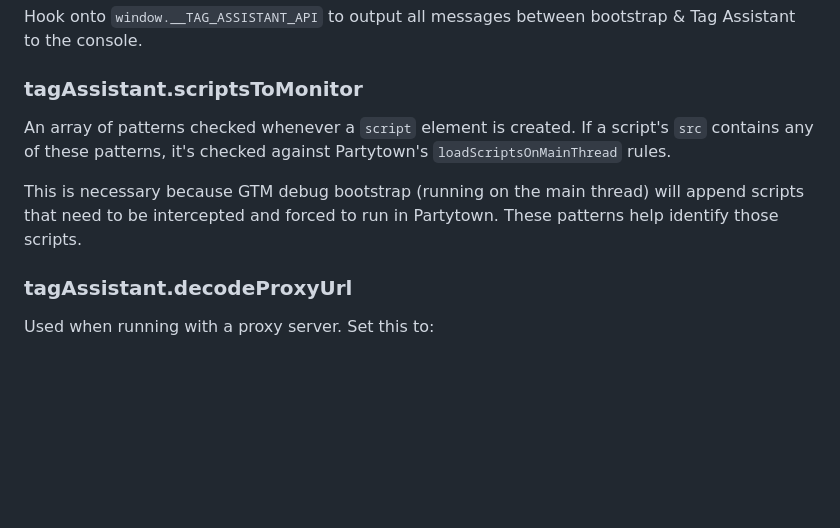
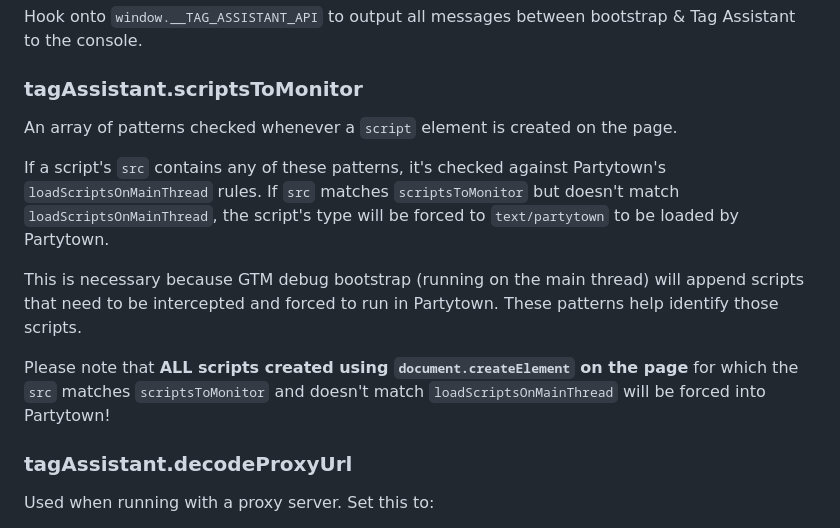
Before and after one commit to leeroybrun/partytown-gtm-tagassistant, a Markdown page: README.md, the part around the change. Rendered like a GitHub page; blank space fills up the shorter version.

```diff
--- a/README.md
+++ b/README.md
@@ -91,9 +91,13 @@ Output debug logs to the console for troubleshooting.
 Hook onto `window.__TAG_ASSISTANT_API` to output all messages between bootstrap & Tag Assistant to the console.
 
 ### tagAssistant.scriptsToMonitor
-An array of patterns checked whenever a `script` element is created. If a script's `src` contains any of these patterns, it's checked against Partytown's `loadScriptsOnMainThread` rules.
+An array of patterns checked whenever a `script` element is created on the page.
+
+If a script's `src` contains any of these patterns, it's checked against Partytown's `loadScriptsOnMainThread` rules. If `src` matches `scriptsToMonitor` but doesn't match `loadScriptsOnMainThread`, the script's type will be forced to `text/partytown` to be loaded by Partytown.
 
 This is necessary because GTM debug bootstrap (running on the main thread) will append scripts that need to be intercepted and forced to run in Partytown. These patterns help identify those scripts.
+
+Please note that **ALL scripts created using `document.createElement` on the page** for which the `src` matches `scriptsToMonitor` and doesn't match `loadScriptsOnMainThread` will be forced into Partytown!
 
 ### tagAssistant.decodeProxyUrl
 Used when running with a proxy server. Set this to:
```
